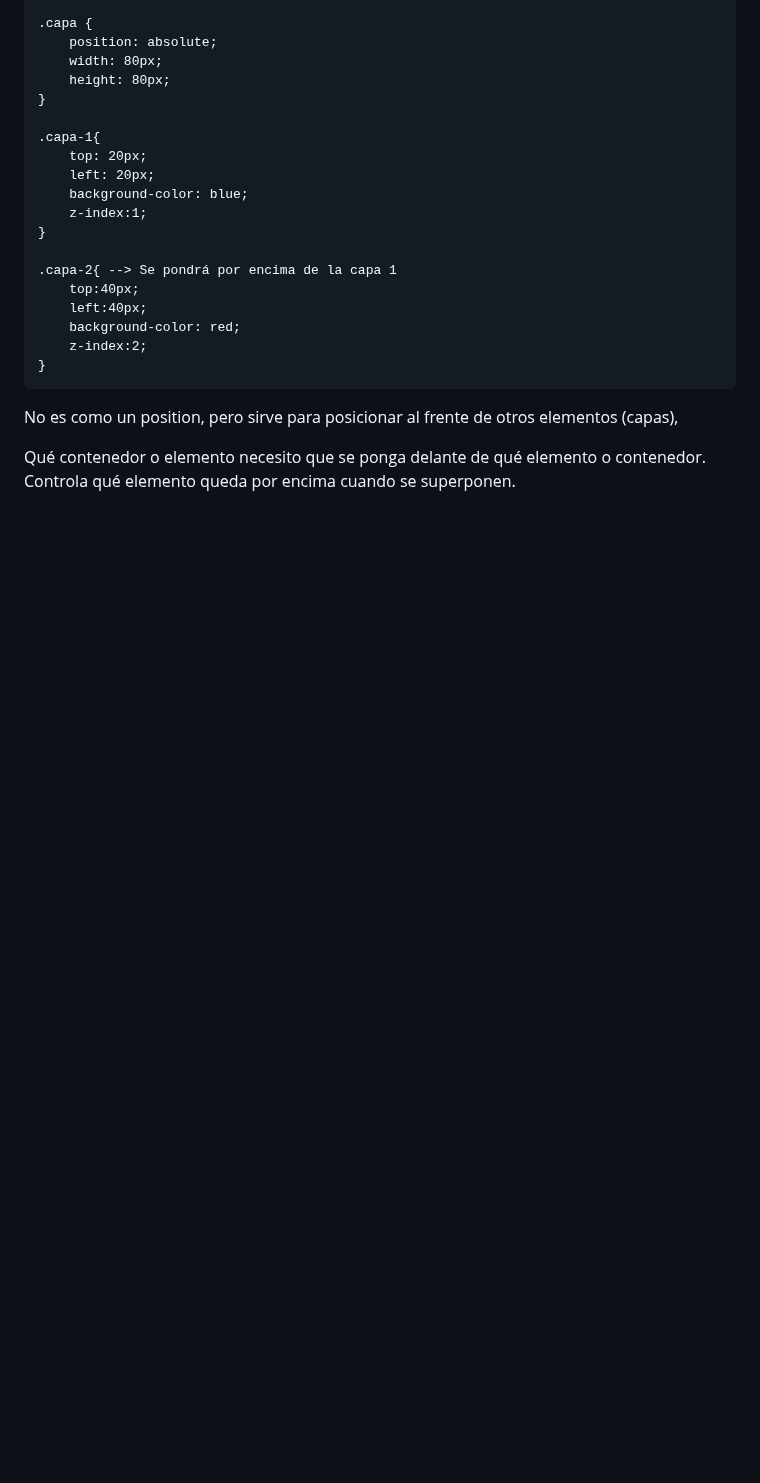
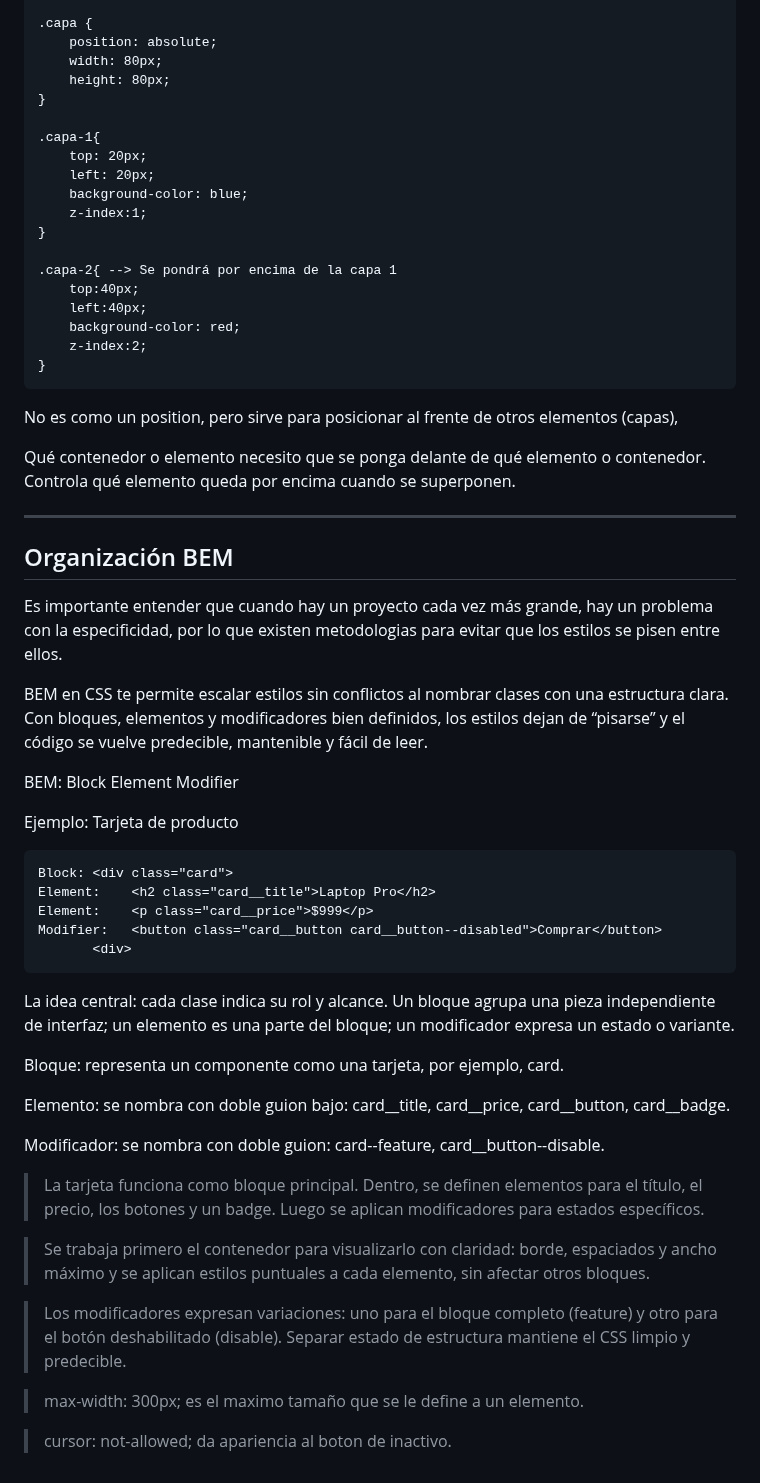
Before and after one commit to santiagoencodigo/Desarrollo-Web-Profesional, a Markdown page: Docs/4-Fundamentos-CSS.md, the part around the change. GitHub-like rendering; blank space fills up the shorter version.

Commit message:
Adición: Sección Metodologia BEM en Fundamentos CSS.md

```diff
--- a/Docs/4-Fundamentos-CSS.md
+++ b/Docs/4-Fundamentos-CSS.md
@@ -275,3 +275,39 @@ Un ejemplo es la barra de navegación.
 No es como un position, pero sirve para posicionar al frente de otros elementos (capas),
 
 Qué contenedor o elemento necesito que se ponga delante de qué elemento o contenedor. Controla qué elemento queda por encima cuando se superponen.
+
+---
+
+## Organización BEM
+
+Es importante entender que cuando hay un proyecto cada vez más grande, hay un problema con la especificidad, por lo que existen metodologias para evitar que los estilos se pisen entre ellos.
+
+BEM en CSS te permite escalar estilos sin conflictos al nombrar clases con una estructura clara. Con bloques, elementos y modificadores bien definidos, los estilos dejan de “pisarse” y el código se vuelve predecible, mantenible y fácil de leer.
+
+BEM: Block Element Modifier
+
+Ejemplo: Tarjeta de producto
+
+    Block: <div class="card">
+    Element:    <h2 class="card__title">Laptop Pro</h2>
+    Element:    <p class="card__price">$999</p>
+    Modifier:   <button class="card__button card__button--disabled">Comprar</button>
+           <div>
+
+La idea central: cada clase indica su rol y alcance. Un bloque agrupa una pieza independiente de interfaz; un elemento es una parte del bloque; un modificador expresa un estado o variante.
+
+Bloque: representa un componente como una tarjeta, por ejemplo, card.
+
+Elemento: se nombra con doble guion bajo: card__title, card__price, card__button, card__badge.
+
+Modificador: se nombra con doble guion: card--feature, card__button--disable.
+
+>La tarjeta funciona como bloque principal. Dentro, se definen elementos para el título, el precio, los botones y un badge. Luego se aplican modificadores para estados específicos.
+
+>Se trabaja primero el contenedor para visualizarlo con claridad: borde, espaciados y ancho máximo y se aplican estilos puntuales a cada elemento, sin afectar otros bloques.
+
+>Los modificadores expresan variaciones: uno para el bloque completo (feature) y otro para el botón deshabilitado (disable). Separar estado de estructura mantiene el CSS limpio y predecible.
+
+>max-width: 300px; es el maximo tamaño que se le define a un elemento.
+
+>cursor: not-allowed; da apariencia al boton de inactivo.
```
